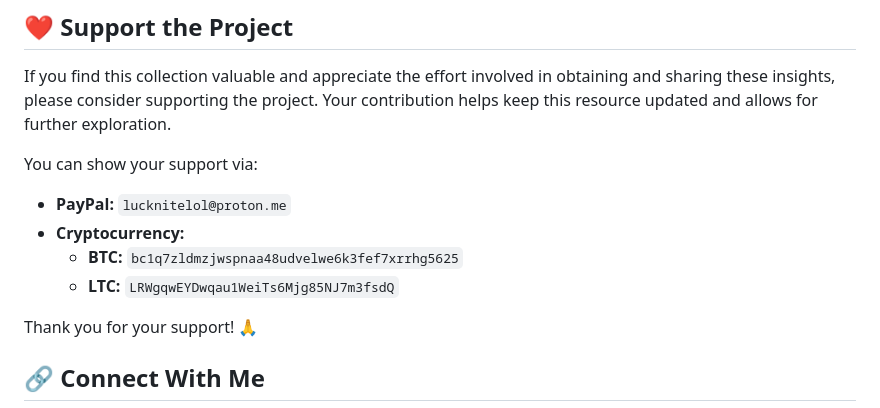
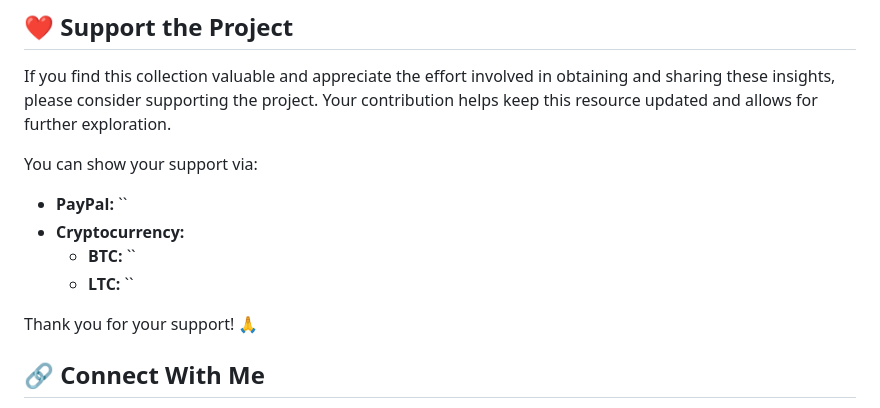
Before and after one commit to dollarveer/veilwolf-md-src, a Markdown page: readme.md, the part around the change. GitHub-like rendering.

```diff
--- a/readme.md
+++ b/readme.md
@@ -50,10 +50,10 @@ If you find this collection valuable and appreciate the effort involved in obtai
 
 You can show your support via:
 
-*   **PayPal:** `lucknitelol@proton.me`
+*   **PayPal:** ``
 *   **Cryptocurrency:**
-    *   **BTC:** `bc1q7zldmzjwspnaa48udvelwe6k3fef7xrrhg5625`
-    *   **LTC:** `LRWgqwEYDwqau1WeiTs6Mjg85NJ7m3fsdQ`
+    *   **BTC:** ``
+    *   **LTC:** ``
 
 Thank you for your support! 🙏
 
```
